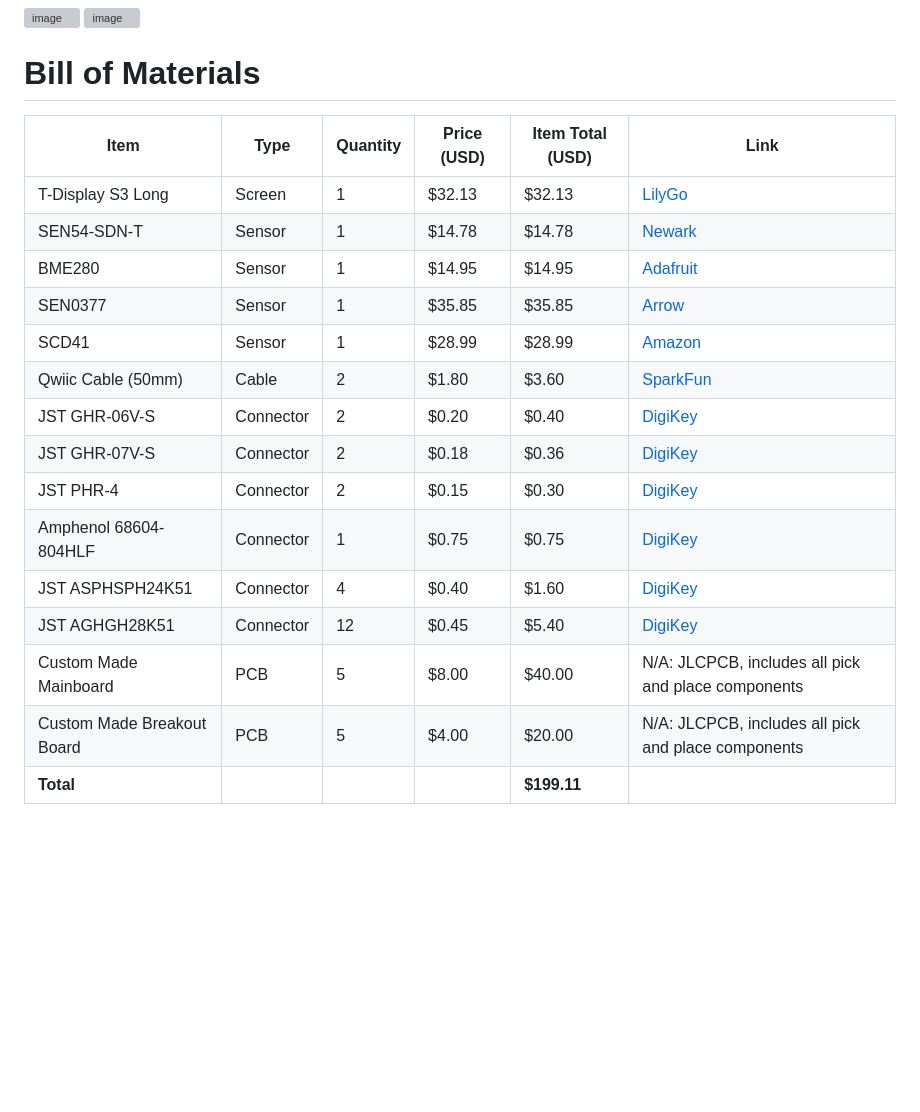
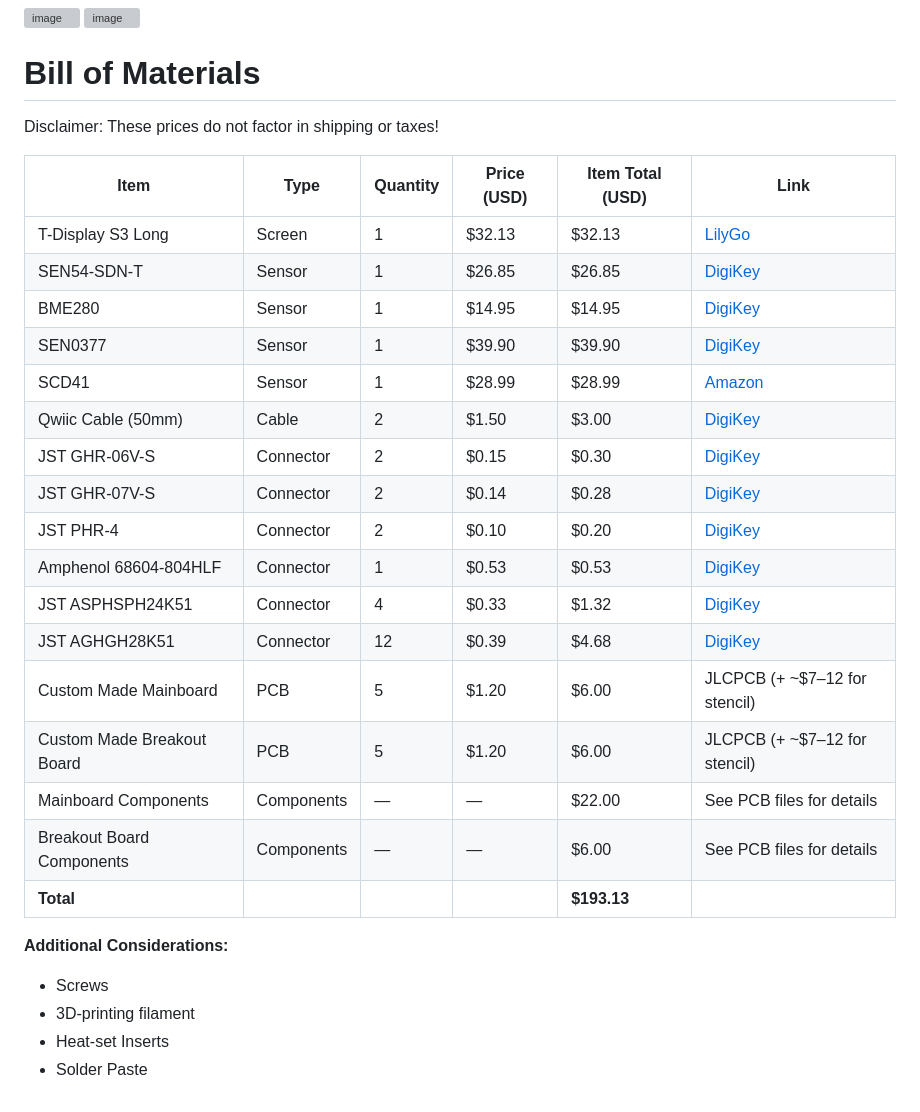
Before and after one commit to BlueMustrad/AeroBrick, a Markdown page: README.md, the part around the change. Drawn GitHub-style; blank space fills up the shorter version; grey boxes are pictures that could not be loaded.

```diff
--- a/README.md
+++ b/README.md
@@ -27,20 +27,31 @@ To go with it you also need these PCBs:
 
 # Bill of Materials
 
+Disclaimer: These prices do not factor in shipping or taxes!
+
 | Item | Type | Quantity | Price (USD) | Item Total (USD) | Link |
 |------|------|----------|-------------|------------------|------|
-| T-Display S3 Long | Screen | 1 | $32.13 | $32.13 | [LilyGo](https://lilygo.cc/products/t-display-s3-long?bg_ref=yS2EfGn3rD) |
-| SEN54-SDN-T | Sensor | 1 | $14.78 | $14.78 | [Newark](https://www.newark.com/sensirion/sen54-sdn-t/humidity-sensor-20-80-rh-digital/dp/25AK2052?CMP=AFC-OP) |
-| BME280 | Sensor | 1 | $14.95 | $14.95 | [Adafruit](https://www.adafruit.com/product/2652) |
-| SEN0377 | Sensor | 1 | $35.85 | $35.85 | [Arrow](https://www.arrow.com/en/products/sen0377/dfrobot) |
+| T-Display S3 Long | Screen | 1 | $32.13 | $32.13 | [LilyGo](https://lilygo.cc/en-us/products/t-display-s3-long?variant=44211063390389) |
+| SEN54-SDN-T | Sensor | 1 | $26.85 | $26.85 | [DigiKey](https://www.digikey.com/en/products/detail/sensirion-ag/SEN54-SDN-T/15903868) |
+| BME280 | Sensor | 1 | $14.95 | $14.95 | [DigiKey](https://www.digikey.com/en/products/detail/adafruit-industries-llc/2652/5604372) |
+| SEN0377 | Sensor | 1 | $39.90 | $39.90 | [DigiKey](https://www.digikey.com/en/products/detail/dfrobot/SEN0377/15848107) |
 | SCD41 | Sensor | 1 | $28.99 | $28.99 | [Amazon](https://www.amazon.com/HiLetgo-Temperature-Humidity-Communication-Monitoring/dp/B0CDWXWCS5) |
-| Qwiic Cable (50mm) | Cable | 2 | $1.80 | $3.60 | [SparkFun](https://www.sparkfun.com/flexible-qwiic-cable-50mm.html) |
-| JST GHR-06V-S | Connector | 2 | $0.20 | $0.40 | [DigiKey](https://www.digikey.com/en/products/detail/jst-sales-america-inc/GHR-06V-S/807818) |
-| JST GHR-07V-S | Connector | 2 | $0.18 | $0.36 | [DigiKey](https://www.digikey.com/en/products/detail/jst-sales-america-inc/GHR-07V-S/807819) |
-| JST PHR-4 | Connector | 2 | $0.15 | $0.30 | [DigiKey](https://www.digikey.com/en/products/detail/jst-sales-america-inc/PHR-4/608606) |
-| Amphenol 68604-804HLF | Connector | 1 | $0.75 | $0.75 | [DigiKey](https://www.digikey.com/en/products/detail/amphenol-fci/68604-804HLF/11606373) |
-| JST ASPHSPH24K51 | Connector | 4 | $0.40 | $1.60 | [DigiKey](https://www.digikey.com/en/products/detail/jst-sales-america-inc/ASPHSPH24K51/6009457) |
-| JST AGHGH28K51 | Connector | 12 | $0.45 | $5.40 | [DigiKey](https://www.digikey.com/en/products/detail/jst-sales-america-inc/AGHGH28K51/6009448) |
-| Custom Made Mainboard | PCB | 5 | $8.00 | $40.00 | N/A: JLCPCB, includes all pick and place components |
-| Custom Made Breakout Board | PCB | 5 | $4.00 | $20.00 | N/A: JLCPCB, includes all pick and place components |
-| **Total** | | | | **$199.11** | |
+| Qwiic Cable (50mm) | Cable | 2 | $1.50 | $3.00 | [DigiKey](https://www.digikey.com/en/products/detail/sparkfun-electronics/17260/13629028) |
+| JST GHR-06V-S | Connector | 2 | $0.15 | $0.30 | [DigiKey](https://www.digikey.com/en/products/detail/jst-sales-america-inc/GHR-06V-S/807818) |
+| JST GHR-07V-S | Connector | 2 | $0.14 | $0.28 | [DigiKey](https://www.digikey.com/en/products/detail/jst-sales-america-inc/GHR-07V-S/807819) |
+| JST PHR-4 | Connector | 2 | $0.10 | $0.20 | [DigiKey](https://www.digikey.com/en/products/detail/jst-sales-america-inc/PHR-4/608606) |
+| Amphenol 68604-804HLF | Connector | 1 | $0.53 | $0.53 | [DigiKey](https://www.digikey.com/en/products/detail/amphenol-fci/68604-804HLF/11606373) |
+| JST ASPHSPH24K51 | Connector | 4 | $0.33 | $1.32 | [DigiKey](https://www.digikey.com/en/products/detail/jst-sales-america-inc/ASPHSPH24K51/6009457) |
+| JST AGHGH28K51 | Connector | 12 | $0.39 | $4.68 | [DigiKey](https://www.digikey.com/en/products/detail/jst-sales-america-inc/AGHGH28K51/6009448) |
+| Custom Made Mainboard | PCB | 5 | $1.20 | $6.00 | JLCPCB (+ ~$7–12 for stencil) |
+| Custom Made Breakout Board | PCB | 5 | $1.20 | $6.00 | JLCPCB (+ ~$7–12 for stencil) |
+| Mainboard Components | Components | — | — | $22.00 | See PCB files for details |
+| Breakout Board Components | Components | — | — | $6.00 | See PCB files for details |
+| **Total** | | | | **$193.13** | |
+
+
+**Additional Considerations:**
+- Screws
+- 3D-printing filament
+- Heat-set Inserts
+- Solder Paste
```
